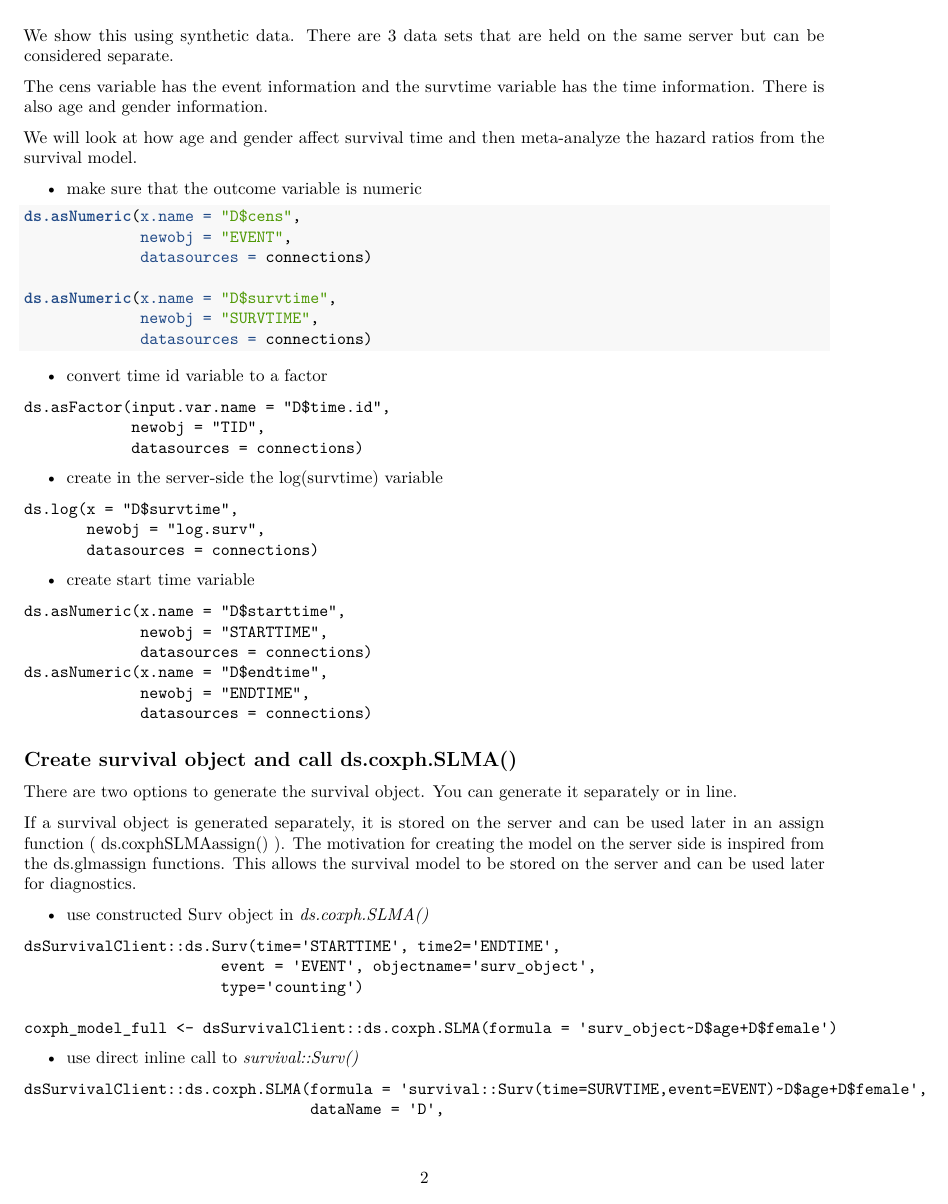
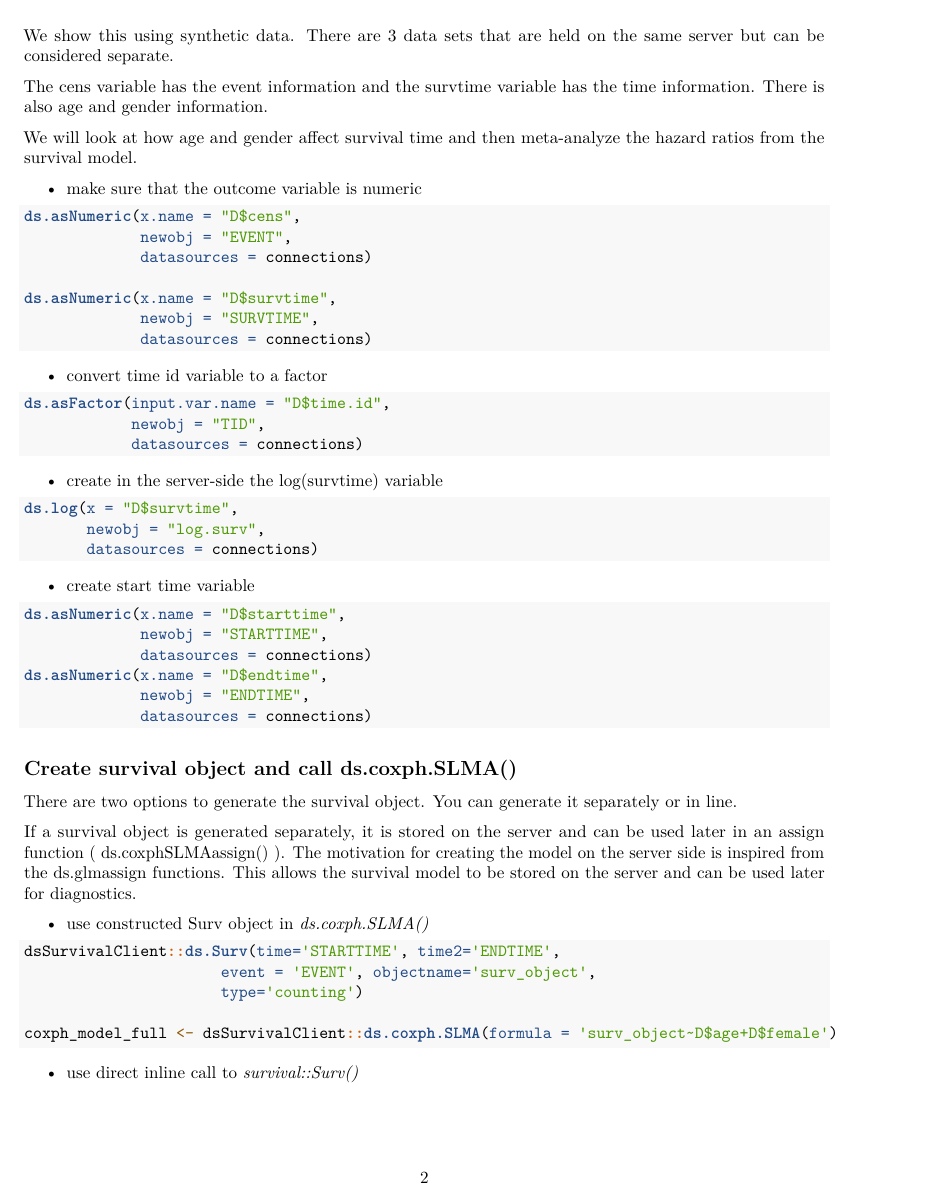
Before and after one commit to neelsoumya/dsSurvival_bookdown, an R Markdown document (01-intro.Rmd): page 2 of 5. Rendered offline with R 4.5, knitr and Pandoc, then LaTeX, with nearby package versions; some code elsewhere in the file could not run offline.

Commit message:
Update 01-intro.Rmd

````diff
--- a/01-intro.Rmd
+++ b/01-intro.Rmd
@@ -147,7 +147,8 @@ ds.asNumeric(x.name = "D$survtime",
 
 *  convert time id variable to a factor
 
-```
+```{r eval=FALSE}
+
 ds.asFactor(input.var.name = "D$time.id",
             newobj = "TID",
             datasources = connections)
@@ -155,7 +156,8 @@ ds.asFactor(input.var.name = "D$time.id",
 
 *  create in the server-side the log(survtime) variable
 
-```
+```{r eval=FALSE}
+
 ds.log(x = "D$survtime",
        newobj = "log.surv",
        datasources = connections)
@@ -163,7 +165,8 @@ ds.log(x = "D$survtime",
 
 *  create start time variable
 
-```
+```{r eval=FALSE}
+
 ds.asNumeric(x.name = "D$starttime",
              newobj = "STARTTIME",
              datasources = connections)
@@ -218,7 +221,7 @@ If a survival object is generated separately, it is stored on the server and can
 
 * use constructed Surv object in *ds.coxph.SLMA()*
 
-```
+```{r eval=FALSE}
 dsSurvivalClient::ds.Surv(time='STARTTIME', time2='ENDTIME',
                       event = 'EVENT', objectname='surv_object',
                       type='counting')
@@ -228,7 +231,7 @@ coxph_model_full <- dsSurvivalClient::ds.coxph.SLMA(formula = 'surv_object~D$age
 
 * use direct inline call to *survival::Surv()*
 
-```
+```{r eval=FALSE}
 dsSurvivalClient::ds.coxph.SLMA(formula = 'survival::Surv(time=SURVTIME,event=EVENT)~D$age+D$female',
                                 dataName = 'D',
                                 datasources = connections)
````
Also changed, not shown: 01-intro.Rmd (10 more changed lines).
